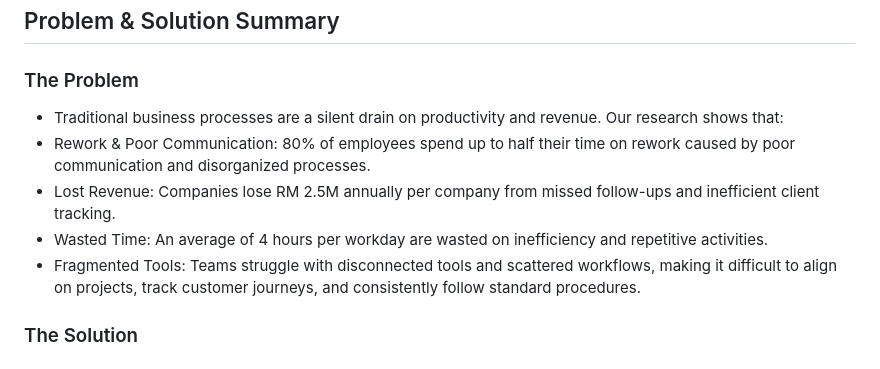
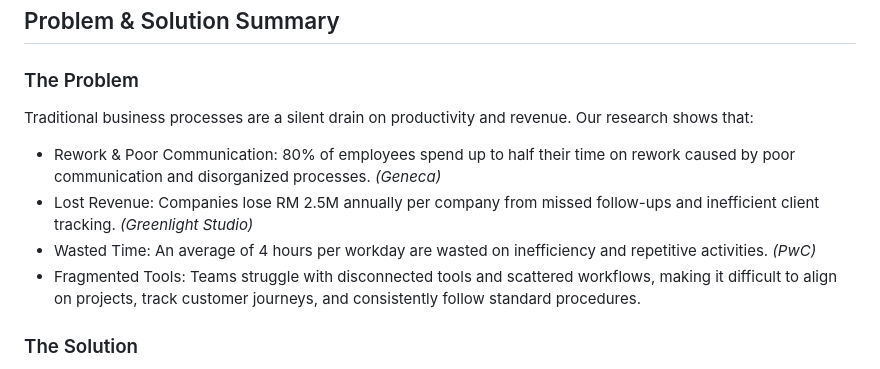
Before and after one commit to Wong-Kai-Xian/ProFlow, a Markdown page: README.md, the part around the change. Drawn GitHub-style.

```diff
--- a/README.md
+++ b/README.md
@@ -29,10 +29,10 @@ This account is specifically configured to demonstrate our Google Auth 2.0 imple
 ## Problem & Solution Summary
 
 ### The Problem
-- Traditional business processes are a silent drain on productivity and revenue. Our research shows that:
-- Rework & Poor Communication: 80% of employees spend up to half their time on rework caused by poor communication and disorganized processes.
-- Lost Revenue: Companies lose RM 2.5M annually per company from missed follow-ups and inefficient client tracking.
-- Wasted Time: An average of 4 hours per workday are wasted on inefficiency and repetitive activities.
+Traditional business processes are a silent drain on productivity and revenue. Our research shows that:
+- Rework & Poor Communication: 80% of employees spend up to half their time on rework caused by poor communication and disorganized processes. _(Geneca)_
+- Lost Revenue: Companies lose RM 2.5M annually per company from missed follow-ups and inefficient client tracking. _(Greenlight Studio)_
+- Wasted Time: An average of 4 hours per workday are wasted on inefficiency and repetitive activities. _(PwC)_
 - Fragmented Tools: Teams struggle with disconnected tools and scattered workflows, making it difficult to align on projects, track customer journeys, and consistently follow standard procedures.
 
 ### The Solution
```
